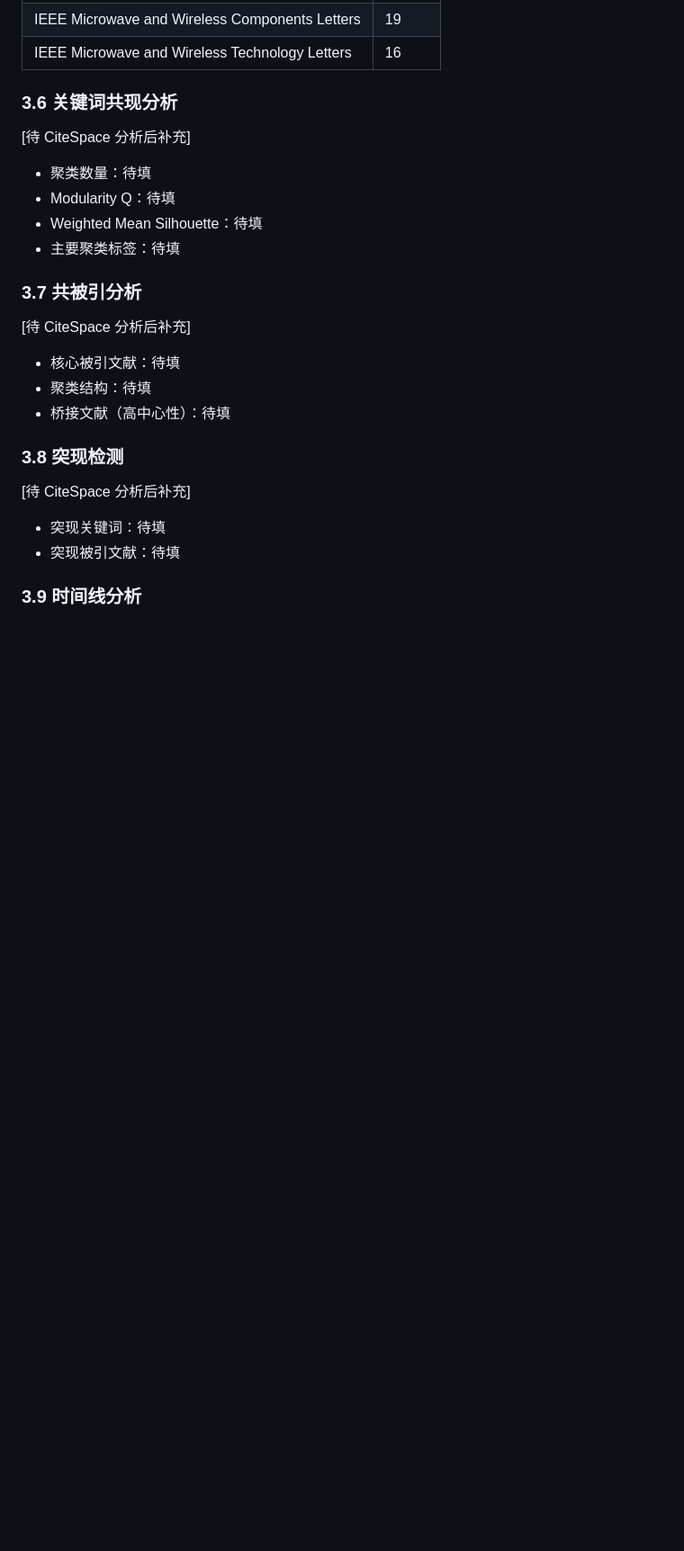
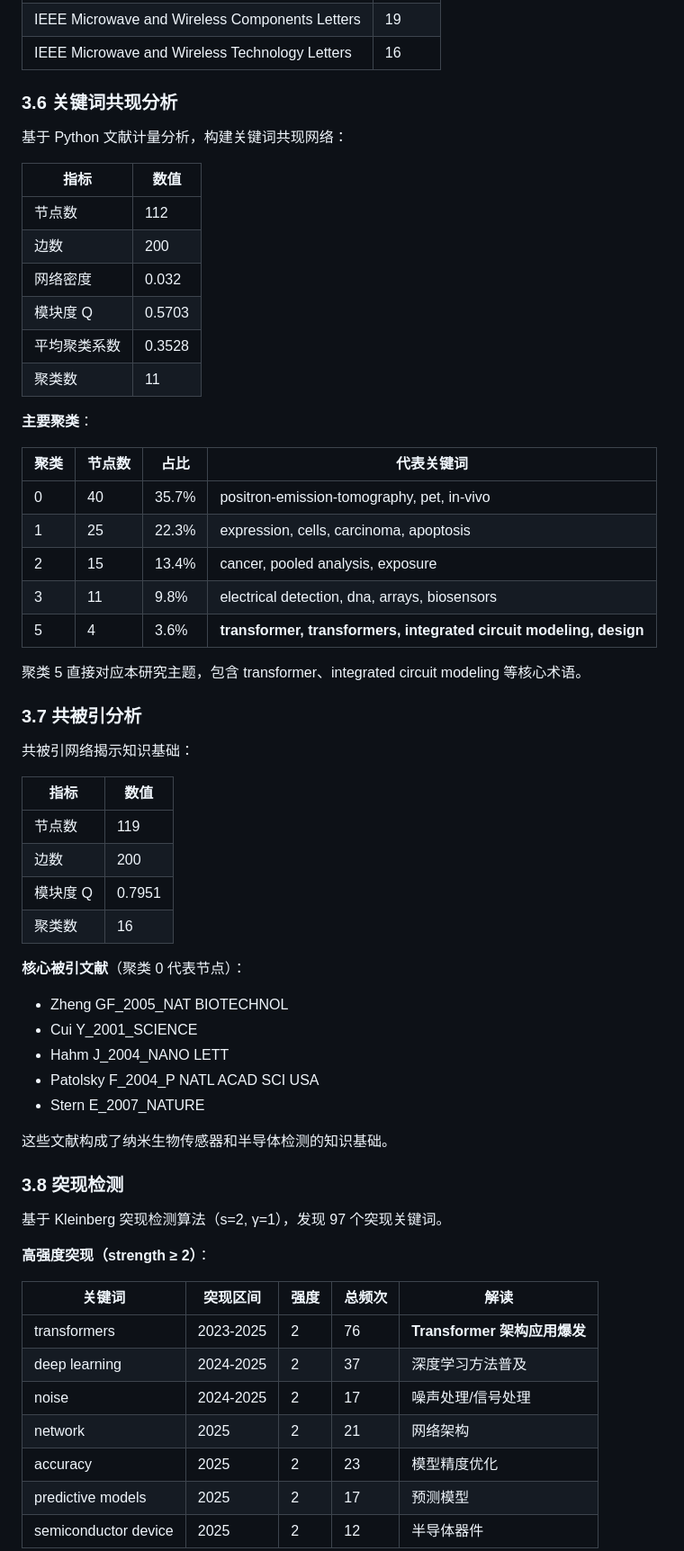
Before and after one commit to jyz2744153437-max/homework, a Markdown page: paper/manuscript_v1.md, the part around one of its changes. Shown at 90% size. Drawn GitHub-style; blank space fills up the shorter version.

```diff
--- a/paper/manuscript_v1.md
+++ b/paper/manuscript_v1.md
@@ -135,27 +157,62 @@ Top 5 期刊均为 IEEE 系列，体现研究领域集中在电子工程方向
 
 ### 3.6 关键词共现分析
 
-[待 CiteSpace 分析后补充]
+基于 Python 文献计量分析，构建关键词共现网络：
 
-- 聚类数量：待填
-- Modularity Q：待填
-- Weighted Mean Silhouette：待填
-- 主要聚类标签：待填
+| 指标 | 数值 |
+|---|---|
+| 节点数 | 112 |
+| 边数 | 200 |
+| 网络密度 | 0.032 |
+| 模块度 Q | 0.5703 |
+| 平均聚类系数 | 0.3528 |
+| 聚类数 | 11 |
+
+**主要聚类**：
+
+| 聚类 | 节点数 | 占比 | 代表关键词 |
+|---|---|---|---|
+| 0 | 40 | 35.7% | positron-emission-tomography, pet, in-vivo |
+| 1 | 25 | 22.3% | expression, cells, carcinoma, apoptosis |
+| 2 | 15 | 13.4% | cancer, pooled analysis, exposure |
+| 3 | 11 | 9.8% | electrical detection, dna, arrays, biosensors |
+| 5 | 4 | 3.6% | **transformer, transformers, integrated circuit modeling, design** |
+
+聚类 5 直接对应本研究主题，包含 transformer、integrated circuit modeling 等核心术语。
 
 ### 3.7 共被引分析
 
-[待 CiteSpace 分析后补充]
+共被引网络揭示知识基础：
 
-- 核心被引文献：待填
-- 聚类结构：待填
-- 桥接文献（高中心性）：待填
+| 指标 | 数值 |
+|---|---|
+| 节点数 | 119 |
+| 边数 | 200 |
+| 模块度 Q | 0.7951 |
+| 聚类数 | 16 |
+
+**核心被引文献**（聚类 0 代表节点）：
+- Zheng GF_2005_NAT BIOTECHNOL
+- Cui Y_2001_SCIENCE
+- Hahm J_2004_NANO LETT
+- Patolsky F_2004_P NATL ACAD SCI USA
+- Stern E_2007_NATURE
+
+这些文献构成了纳米生物传感器和半导体检测的知识基础。
 
 ### 3.8 突现检测
 
-[待 CiteSpace 分析后补充]
+基于 Kleinberg 突现检测算法（s=2, γ=1），发现 97 个突现关键词。
 
-- 突现关键词：待填
-- 突现被引文献：待填
+**高强度突现（strength ≥ 2）**：
 
-### 3.9 时间线分析
+| 关键词 | 突现区间 | 强度 | 总频次 | 解读 |
+|---|---|---|---|---|
+| transformers | 2023-2025 | 2 | 76 | **Transformer 架构应用爆发** |
+| deep learning | 2024-2025 | 2 | 37 | 深度学习方法普及 |
+| noise | 2024-2025 | 2 | 17 | 噪声处理/信号处理 |
+| network | 2025 | 2 | 21 | 网络架构 |
+| accuracy | 2025 | 2 | 23 | 模型精度优化 |
+| predictive models | 2025 | 2 | 17 | 预测模型 |
+| semiconductor device | 2025 | 2 | 12 | 半导体器件 |
 
```
Also changed, not shown: other parts of paper/manuscript_v1.md (+126 -20 lines).
